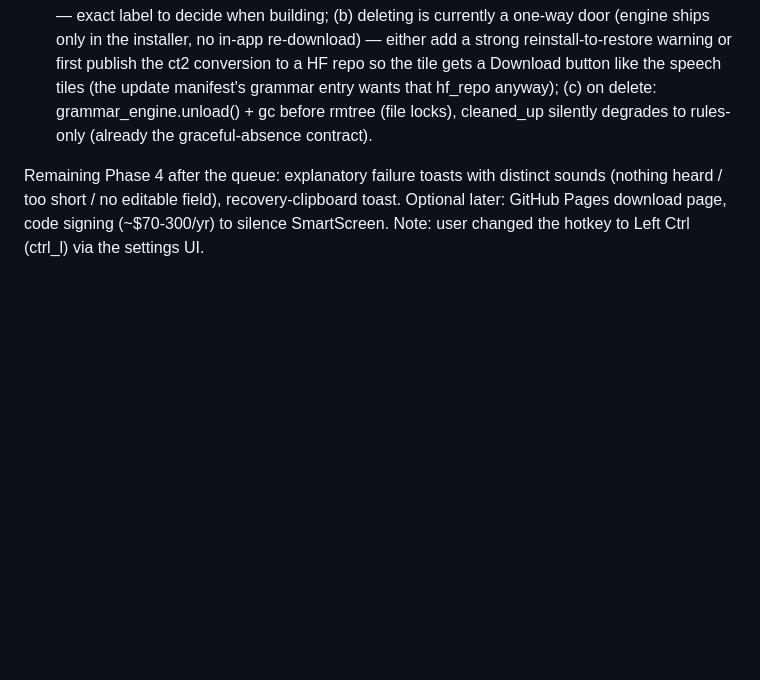
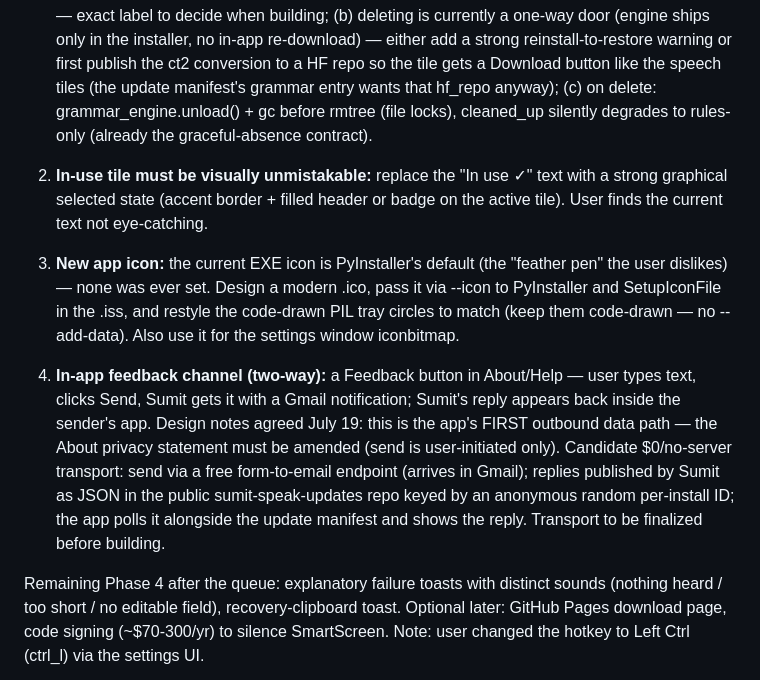
Before and after one commit to sumitdas76/talkative, a Markdown page: CLAUDE.md, the part around the change. Rendered like a GitHub page; blank space fills up the shorter version.

Commit message:
Queue change requests 2-4: in-use tile emphasis, app icon, feedback channel
Co-Authored-By: Claude Fable 5 <noreply@anthropic.com>

```diff
--- a/CLAUDE.md
+++ b/CLAUDE.md
@@ -252,6 +252,30 @@ first-run try-it-now box (try_it_now.py, first_run_done settings key).
    locks), cleaned_up silently degrades to rules-only (already the
    graceful-absence contract).
 
+2. **In-use tile must be visually unmistakable:** replace the "In use ✓"
+   text with a strong graphical selected state (accent border + filled
+   header or badge on the active tile). User finds the current text not
+   eye-catching.
+
+3. **New app icon:** the current EXE icon is PyInstaller's default (the
+   "feather pen" the user dislikes) — none was ever set. Design a
+   modern .ico, pass it via --icon to PyInstaller and SetupIconFile in
+   the .iss, and restyle the code-drawn PIL tray circles to match (keep
+   them code-drawn — no --add-data). Also use it for the settings
+   window iconbitmap.
+
+4. **In-app feedback channel (two-way):** a Feedback button in
+   About/Help — user types text, clicks Send, Sumit gets it with a
+   Gmail notification; Sumit's reply appears back inside the sender's
+   app. Design notes agreed July 19: this is the app's FIRST outbound
+   data path — the About privacy statement must be amended (send is
+   user-initiated only). Candidate $0/no-server transport: send via a
+   free form-to-email endpoint (arrives in Gmail); replies published
+   by Sumit as JSON in the public sumit-speak-updates repo keyed by an
+   anonymous random per-install ID; the app polls it alongside the
+   update manifest and shows the reply. Transport to be finalized
+   before building.
+
 Remaining Phase 4 after the queue: explanatory failure toasts with
 distinct sounds (nothing heard / too short / no editable field),
 recovery-clipboard toast. Optional later: GitHub Pages download page,
```
